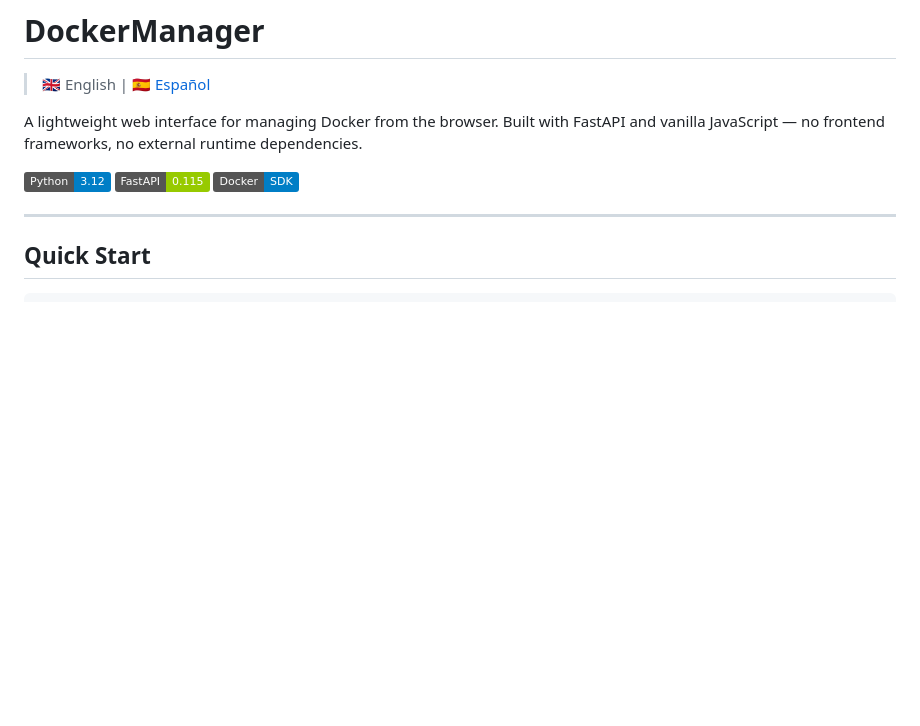
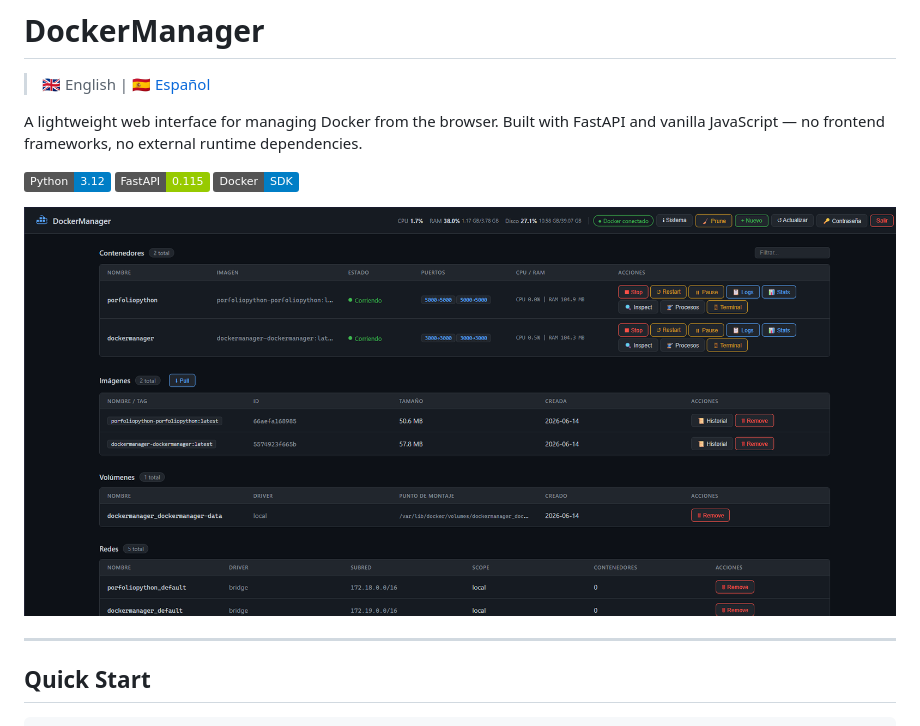
Before and after one commit to FranciscoFdez05/DockerManager, a Markdown page: README.md, the part around the change. GitHub-like rendering; pictures changed too: img/main.png (added); badges without logos; blank space fills up the shorter version.

```diff
--- a/README.md
+++ b/README.md
@@ -5,6 +5,9 @@
 A lightweight web interface for managing Docker from the browser. Built with FastAPI and vanilla JavaScript — no frontend frameworks, no external runtime dependencies.
 
 ![Python](https://img.shields.io/badge/Python-3.12-blue) ![FastAPI](https://img.shields.io/badge/FastAPI-0.115-green) ![Docker](https://img.shields.io/badge/Docker-SDK-blue)
+
+![alt text](img/main.png)
+
 
 ---
 
```
Also changed, not shown: docs/README.es.md (+1 -0 lines).
